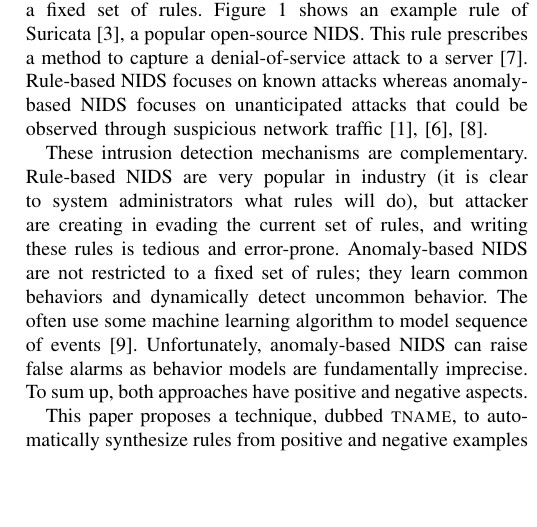
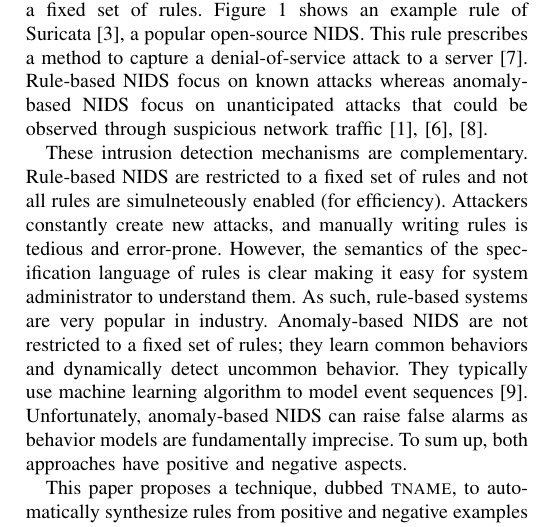
Before and after one commit to STAR-RG/syrius, a LaTeX paper (paper/paper.tex): part of one column of page 1 of 3, cut so that both start at the same text, the shorter picture padded with empty space. Compiled offline with pdfLaTeX; a missing font is replaced by an installed copy or a similar font; a LaTeX package or settings file that is missing is left out.

Commit message:
pass on intro

```diff
--- a/paper/paper.tex
+++ b/paper/paper.tex
@@ -122,22 +122,24 @@ traffic matches a fixed set of
 rules. Figure~\ref{fig:synflood-example} shows an example rule of
 Suricata~\cite{suricata}, a popular open-source \nids{}. This rule
 prescribes a method to capture a denial-of-service attack to a
-server~\cite{Douligeris:2004:DAD:987153.987158}. Rule-based \nids{} focuses on known attacks whereas
-anomaly-based \nids{} focuses on unanticipated attacks that could be
+server~\cite{Douligeris:2004:DAD:987153.987158}. Rule-based \nids{} focus on known attacks whereas
+anomaly-based \nids{} focus on unanticipated attacks that could be
 observed through suspicious network
 traffic~\cite{kumar2007survey,Mitchell:2014:SID:2597757.2542049,cordy-etal-issta19}.
 
 These intrusion detection mechanisms are complementary. Rule-based
-NIDS are very popular in industry (it is clear to system
-administrators what rules will do), but attacker are creating in
-evading the current set of rules, and writing these rules is tedious
-and error-prone. Anomaly-based NIDS are not restricted to a fixed set
-of rules; they learn common behaviors and dynamically detect uncommon
-behavior. The often use some machine learning algorithm to model
-sequence of events~\cite{7579764}. Unfortunately, anomaly-based NIDS
-can raise false alarms as behavior models are fundamentally
-imprecise. To sum up, both approaches have positive and negative
-aspects.
+NIDS are restricted to a fixed set of rules and not all rules are
+simulneteously enabled (for efficiency). Attackers constantly create
+new attacks, and manually writing rules is tedious and
+error-prone. However, the semantics of the specification language of
+rules is clear making it easy for system administrator to understand
+them. As such, rule-based systems are very popular in industry.
+Anomaly-based NIDS are not restricted to a fixed set of rules; they
+learn common behaviors and dynamically detect uncommon behavior. They
+typically use machine learning algorithm to model event
+sequences~\cite{7579764}. Unfortunately, anomaly-based NIDS can raise
+false alarms as behavior models are fundamentally imprecise. To sum
+up, both approaches have positive and negative aspects.
 
 %% This paper focuses on the
 %% problem of discovering new rules by using anomaly-based NIDS.
```
